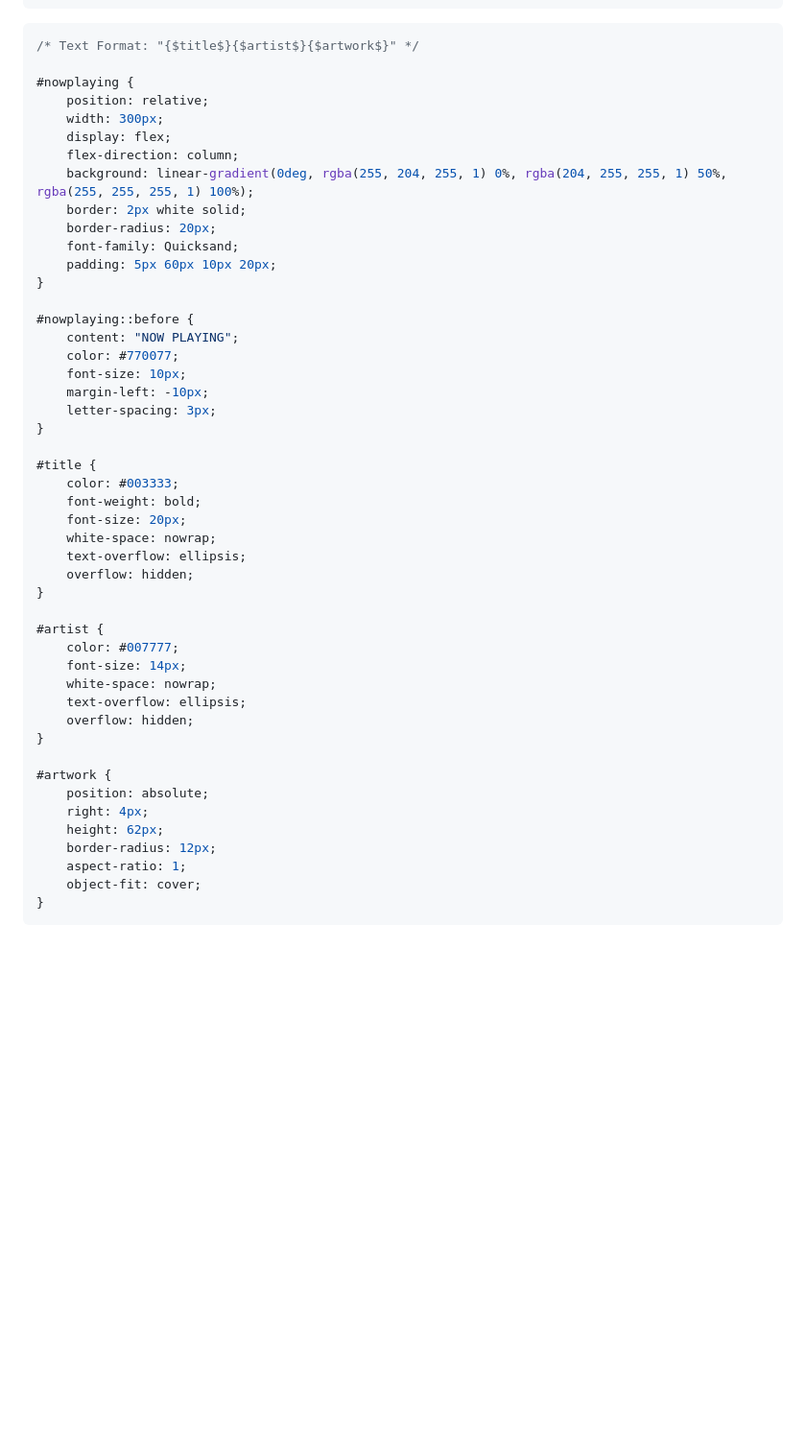
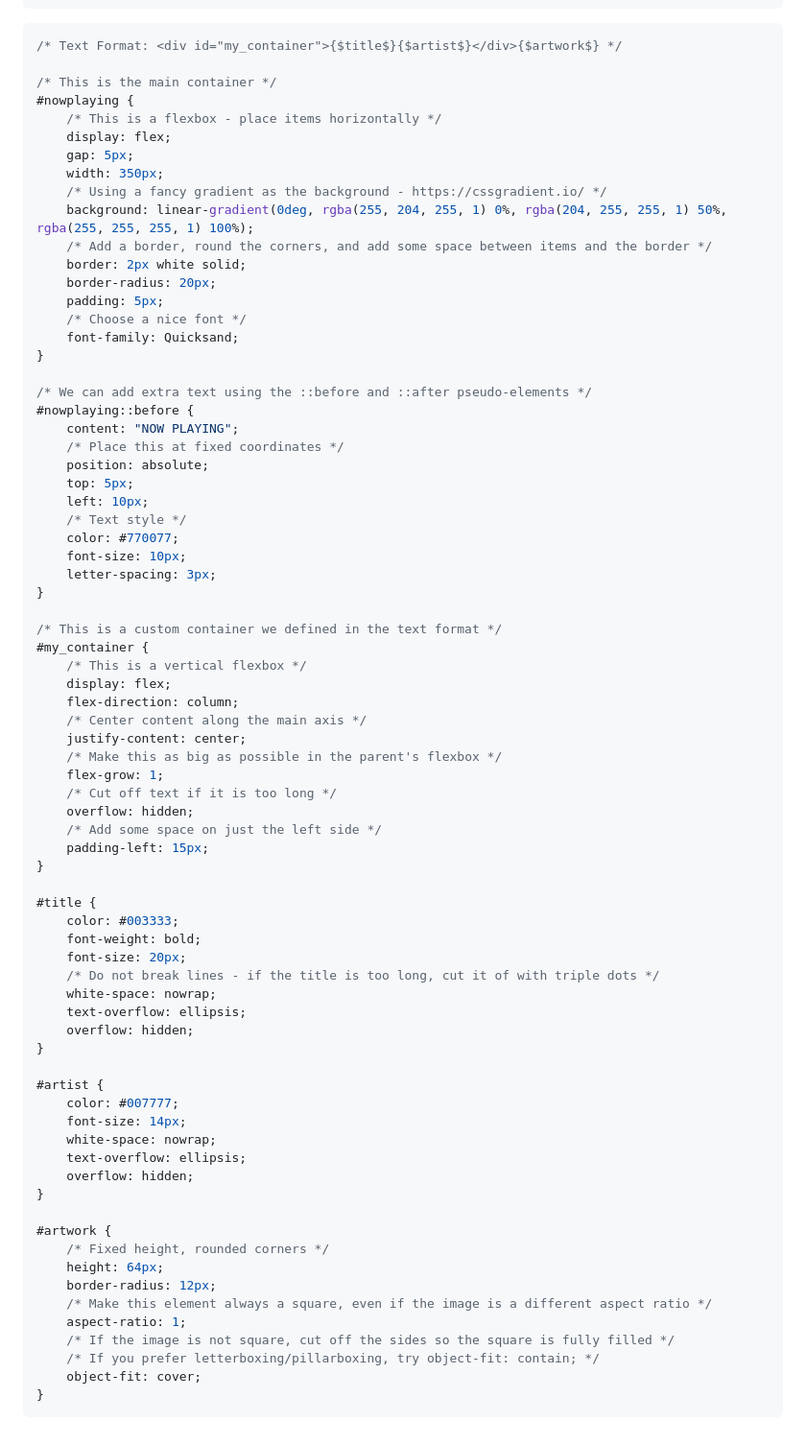
Before and after one commit to Suyooo/firefox-nowplaying, a Markdown page: README.md, the part around the change. Shown at 96% size. GitHub-like rendering; blank space fills up the shorter version.

Commit message:
Update README with a really good example

````diff
--- a/README.md
+++ b/README.md
@@ -91,32 +91,57 @@ Here's the CSS used for the example screenshots at the top, to give you a start:
 ```
 
 ```css
-/* Text Format: "{$title$}{$artist$}{$artwork$}" */
+/* Text Format: <div id="my_container">{$title$}{$artist$}</div>{$artwork$} */
 
+/* This is the main container */
 #nowplaying {
-	position: relative;
-	width: 300px;
+	/* This is a flexbox - place items horizontally */
+	display: flex;
+	gap: 5px;
+	width: 350px;
+	/* Using a fancy gradient as the background - https://cssgradient.io/ */
+	background: linear-gradient(0deg, rgba(255, 204, 255, 1) 0%, rgba(204, 255, 255, 1) 50%, rgba(255, 255, 255, 1) 100%);
+	/* Add a border, round the corners, and add some space between items and the border */
+	border: 2px white solid;
+	border-radius: 20px;
+	padding: 5px;
+	/* Choose a nice font */
+	font-family: Quicksand;
+}
+
+/* We can add extra text using the ::before and ::after pseudo-elements */
+#nowplaying::before {
+	content: "NOW PLAYING";
+	/* Place this at fixed coordinates */
+	position: absolute;
+	top: 5px;
+	left: 10px;
+	/* Text style */
+	color: #770077;
+	font-size: 10px;
+	letter-spacing: 3px;
+}
+
+/* This is a custom container we defined in the text format */
+#my_container {
+	/* This is a vertical flexbox */
 	display: flex;
 	flex-direction: column;
-	background: linear-gradient(0deg, rgba(255, 204, 255, 1) 0%, rgba(204, 255, 255, 1) 50%, rgba(255, 255, 255, 1) 100%);
-	border: 2px white solid;
-	border-radius: 20px;
-	font-family: Quicksand;
-	padding: 5px 60px 10px 20px;
-}
-
-#nowplaying::before {
-	content: "NOW PLAYING";
-	color: #770077;
-	font-size: 10px;
-	margin-left: -10px;
-	letter-spacing: 3px;
+	/* Center content along the main axis */
+	justify-content: center;
+	/* Make this as big as possible in the parent's flexbox */
+	flex-grow: 1;
+	/* Cut off text if it is too long */
+	overflow: hidden;
+	/* Add some space on just the left side */
+	padding-left: 15px;
 }
 
 #title {
 	color: #003333;
 	font-weight: bold;
 	font-size: 20px;
+	/* Do not break lines - if the title is too long, cut it of with triple dots */
 	white-space: nowrap;
 	text-overflow: ellipsis;
 	overflow: hidden;
@@ -131,11 +156,13 @@ Here's the CSS used for the example screenshots at the top, to give you a start:
 }
 
 #artwork {
-	position: absolute;
-	right: 4px;
-	height: 62px;
+	/* Fixed height, rounded corners */
+	height: 64px;
 	border-radius: 12px;
+	/* Make this element always a square, even if the image is a different aspect ratio */
 	aspect-ratio: 1;
+	/* If the image is not square, cut off the sides so the square is fully filled */
+	/* If you prefer letterboxing/pillarboxing, try object-fit: contain; */
 	object-fit: cover;
 }
 ```
````
